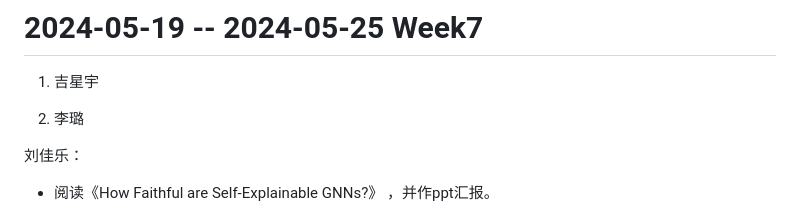
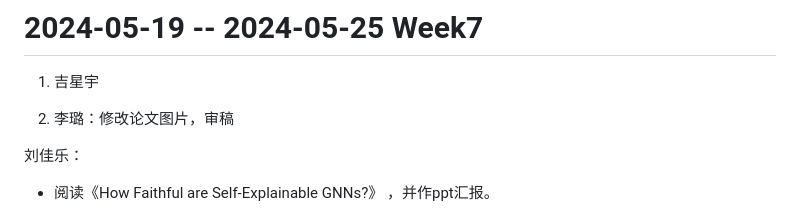
Before and after one commit to GloFori/Trustworthy-GNN, a Markdown page: README.md, the part around the change. Drawn GitHub-style.

```diff
--- a/README.md
+++ b/README.md
@@ -119,7 +119,7 @@
 # 2024-05-19 -- 2024-05-25 Week7
 1. 吉星宇
 
-2. 李璐
+2. 李璐：修改论文图片，审稿
 
 刘佳乐：
 
```
